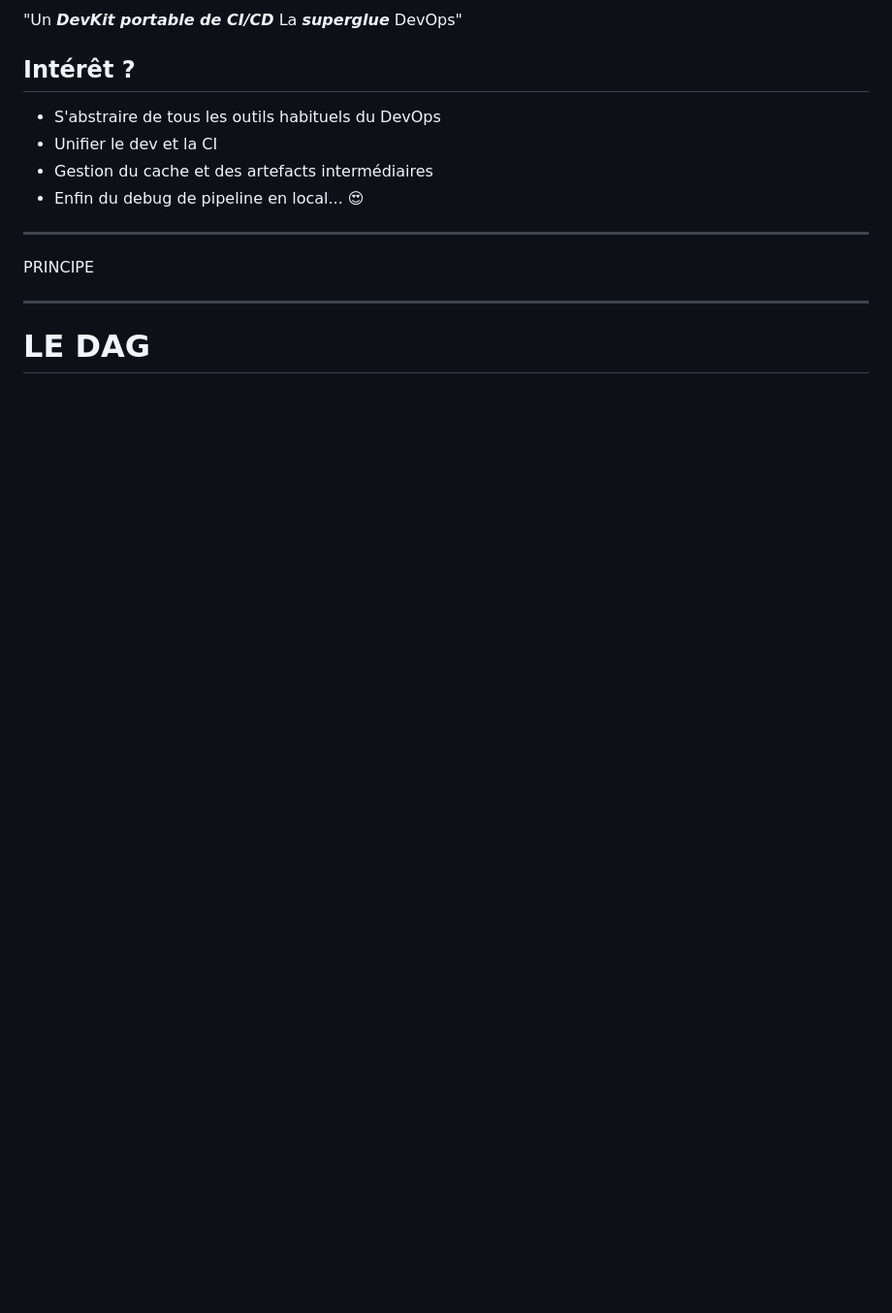
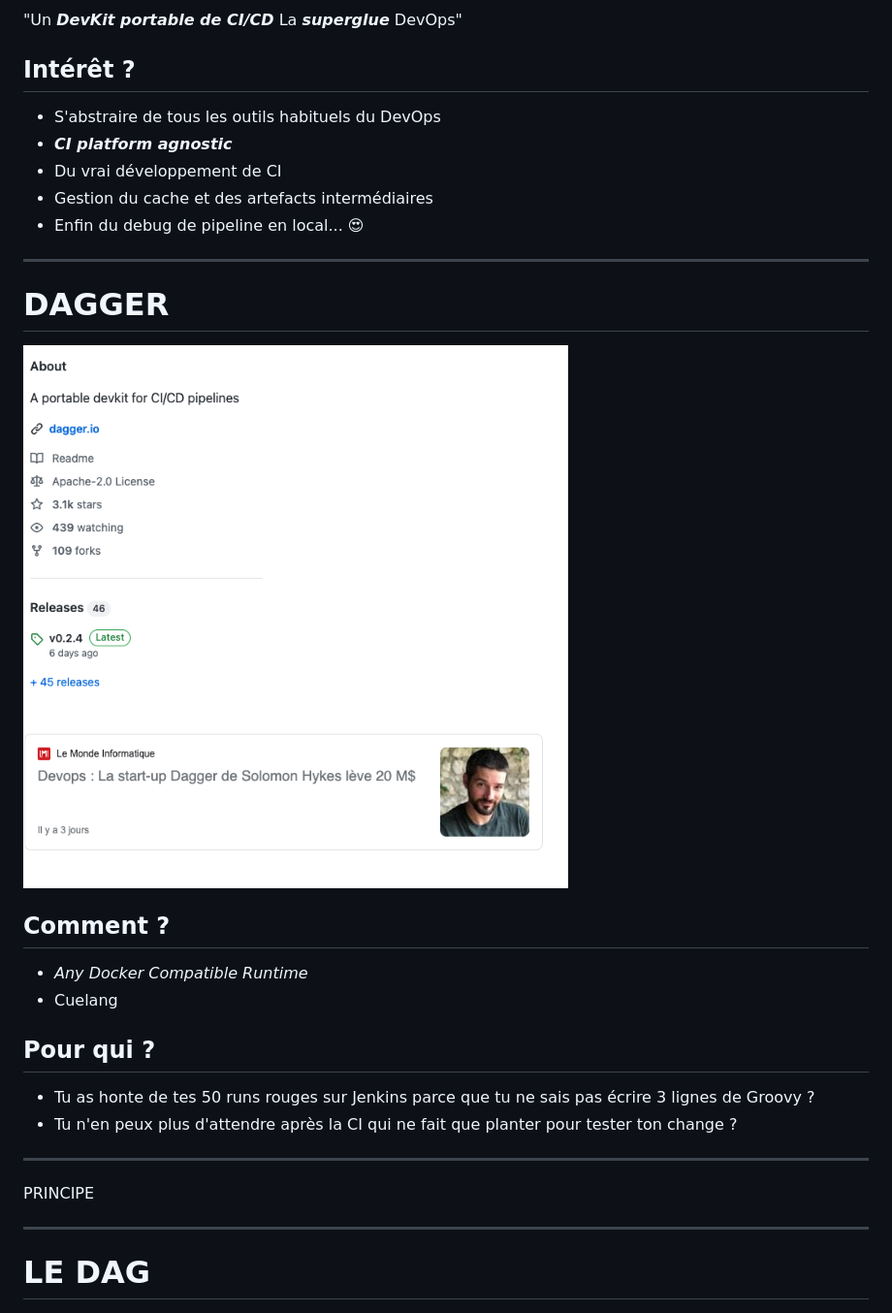
Before and after one commit to arnaud-soulie/dagger_demo, a Markdown page: main.md, the part around the change printed below. Shown: that part at 97% size. Rendered like a GitHub page; pictures changed too: ressources/images/github.png (added); blank space fills up the shorter version.

```diff
--- a/main.md
+++ b/main.md
@@ -97,10 +97,23 @@ La ***superglue*** DevOps"
 
 ## **Intérêt ?**
 - S'abstraire de tous les outils habituels du DevOps
-- Unifier le dev et la CI
+- ***CI platform agnostic***
+- Du vrai développement de CI
 - Gestion du cache et des artefacts intermédiaires
 - Enfin du debug de pipeline en local... :heart_eyes:
 
+---
+
+# DAGGER
+
+![bg right:40% w:400 ](ressources/images/github.png)
+## **Comment ?**
+- *Any Docker Compatible Runtime*
+- Cuelang
+
+## **Pour qui ?**
+- Tu as honte de tes 50 runs rouges sur Jenkins parce que tu ne sais pas écrire 3 lignes de Groovy ?
+ - Tu n'en peux plus d'attendre après la CI qui ne fait que planter pour tester ton change ?
 ---
 
 <!-- _class: part -->
```
Also changed, not shown: other parts of main.md (+21 -18 lines), ressources/images/cue1.png, ressources/images/cue2.png, ressources/images/cue3.png, ressources/images/cuelogo.png (added), 2 other files.
